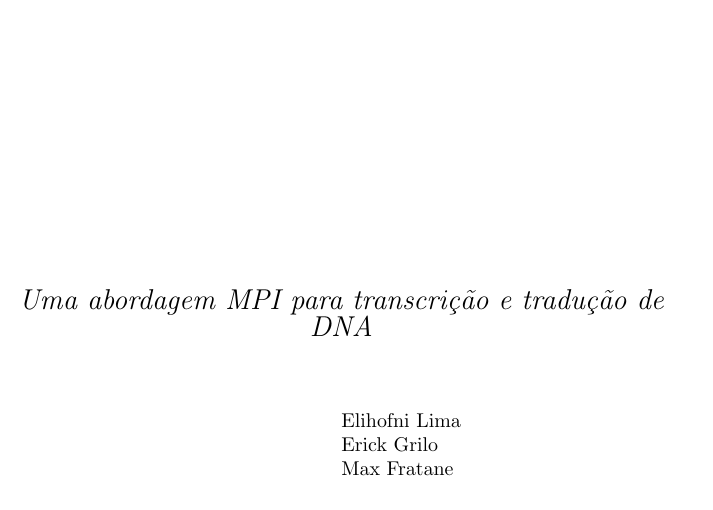
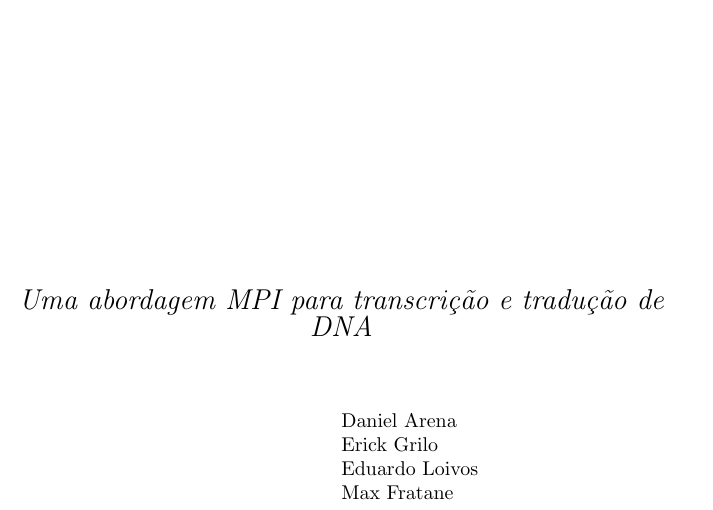
Before and after one commit to simasgrilo/Trabalho-SD, a LaTeX document (textual.tex): part of page 1 of 11, cut so that both start at the same text. Compiled offline with pdfLaTeX.

Commit message:
Relatório completo opala 4.1

```diff
--- a/textual.tex
+++ b/textual.tex
@@ -25,9 +25,7 @@
 \vspace{1em}
 \makebox[.5\textwidth][l]{\parbox{.5\textwidth}{
 \vspace{2em}
-Elihofni Lima\\
-Erick Grilo\\
-Max Fratane\\
+Daniel Arena\\Erick Grilo\\Eduardo Loivos\\Max Fratane
 }}
 \end{flushright}
 \vfill
```
Also changed, not shown: textual.pdf.
